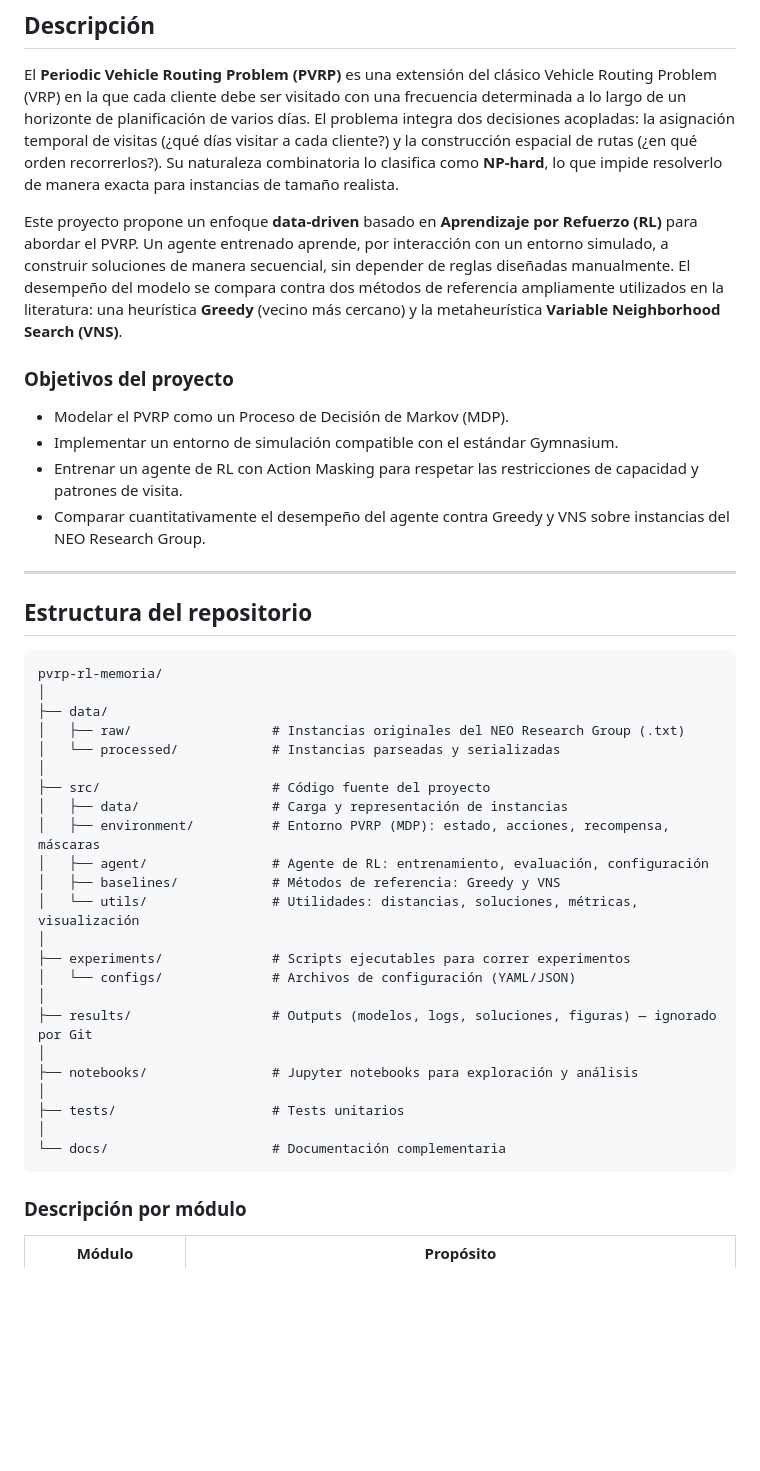
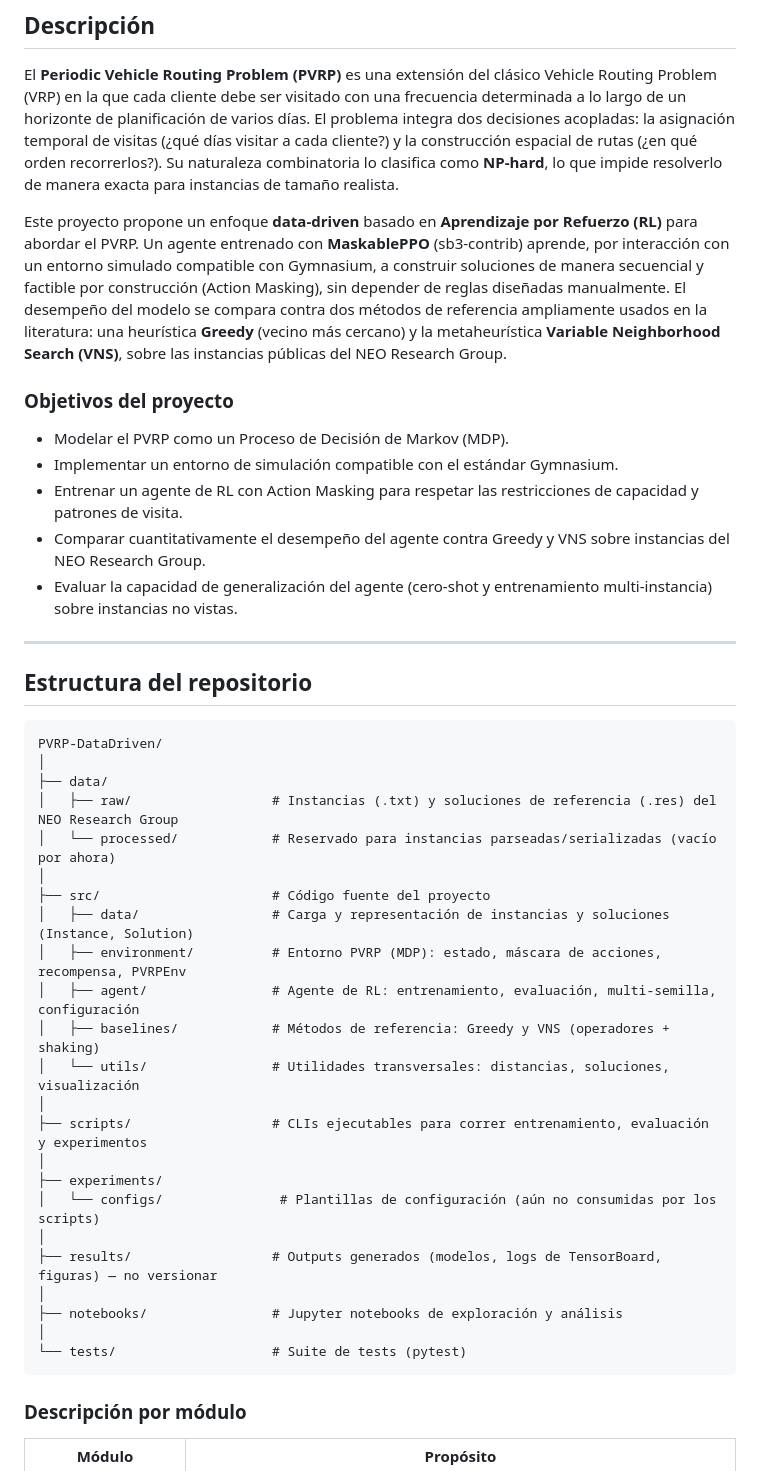
Before and after one commit to TheSonGori/PVRP-DataDriven, a Markdown page: README.md, the part around one of its changes. Rendered like a GitHub page; blank space fills up the shorter version.

````diff
--- a/README.md
+++ b/README.md
@@ -10,7 +10,7 @@ Repositorio asociado a la memoria de título **"Resolución del Problema de Rute
 
 El **Periodic Vehicle Routing Problem (PVRP)** es una extensión del clásico Vehicle Routing Problem (VRP) en la que cada cliente debe ser visitado con una frecuencia determinada a lo largo de un horizonte de planificación de varios días. El problema integra dos decisiones acopladas: la asignación temporal de visitas (¿qué días visitar a cada cliente?) y la construcción espacial de rutas (¿en qué orden recorrerlos?). Su naturaleza combinatoria lo clasifica como **NP-hard**, lo que impide resolverlo de manera exacta para instancias de tamaño realista.
 
-Este proyecto propone un enfoque **data-driven** basado en **Aprendizaje por Refuerzo (RL)** para abordar el PVRP. Un agente entrenado aprende, por interacción con un entorno simulado, a construir soluciones de manera secuencial, sin depender de reglas diseñadas manualmente. El desempeño del modelo se compara contra dos métodos de referencia ampliamente utilizados en la literatura: una heurística **Greedy** (vecino más cercano) y la metaheurística **Variable Neighborhood Search (VNS)**.
+Este proyecto propone un enfoque **data-driven** basado en **Aprendizaje por Refuerzo (RL)** para abordar el PVRP. Un agente entrenado con **MaskablePPO** (sb3-contrib) aprende, por interacción con un entorno simulado compatible con Gymnasium, a construir soluciones de manera secuencial y factible por construcción (Action Masking), sin depender de reglas diseñadas manualmente. El desempeño del modelo se compara contra dos métodos de referencia ampliamente usados en la literatura: una heurística **Greedy** (vecino más cercano) y la metaheurística **Variable Neighborhood Search (VNS)**, sobre las instancias públicas del NEO Research Group.
 
 ### Objetivos del proyecto
 
@@ -18,35 +18,36 @@ Este proyecto propone un enfoque **data-driven** basado en **Aprendizaje por Ref
 - Implementar un entorno de simulación compatible con el estándar Gymnasium.
 - Entrenar un agente de RL con Action Masking para respetar las restricciones de capacidad y patrones de visita.
 - Comparar cuantitativamente el desempeño del agente contra Greedy y VNS sobre instancias del NEO Research Group.
+- Evaluar la capacidad de generalización del agente (cero-shot y entrenamiento multi-instancia) sobre instancias no vistas.
 
 ---
 
 ## Estructura del repositorio
 
 ```
-pvrp-rl-memoria/
+PVRP-DataDriven/
 │
 ├── data/
-│   ├── raw/                  # Instancias originales del NEO Research Group (.txt)
-│   └── processed/            # Instancias parseadas y serializadas
+│   ├── raw/                  # Instancias (.txt) y soluciones de referencia (.res) del NEO Research Group
+│   └── processed/            # Reservado para instancias parseadas/serializadas (vacío por ahora)
 │
 ├── src/                      # Código fuente del proyecto
-│   ├── data/                 # Carga y representación de instancias
-│   ├── environment/          # Entorno PVRP (MDP): estado, acciones, recompensa, máscaras
-│   ├── agent/                # Agente de RL: entrenamiento, evaluación, configuración
-│   ├── baselines/            # Métodos de referencia: Greedy y VNS
-│   └── utils/                # Utilidades: distancias, soluciones, métricas, visualización
+│   ├── data/                 # Carga y representación de instancias y soluciones (Instance, Solution)
+│   ├── environment/          # Entorno PVRP (MDP): estado, máscara de acciones, recompensa, PVRPEnv
+│   ├── agent/                # Agente de RL: entrenamiento, evaluación, multi-semilla, configuración
+│   ├── baselines/            # Métodos de referencia: Greedy y VNS (operadores + shaking)
+│   └── utils/                # Utilidades transversales: distancias, soluciones, visualización
 │
-├── experiments/              # Scripts ejecutables para correr experimentos
-│   └── configs/              # Archivos de configuración (YAML/JSON)
+├── scripts/                  # CLIs ejecutables para correr entrenamiento, evaluación y experimentos
 │
-├── results/                  # Outputs (modelos, logs, soluciones, figuras) — ignorado por Git
+├── experiments/
+│   └── configs/               # Plantillas de configuración (aún no consumidas por los scripts)
 │
-├── notebooks/                # Jupyter notebooks para exploración y análisis
+├── results/                  # Outputs generados (modelos, logs de TensorBoard, figuras) — no versionar
 │
-├── tests/                    # Tests unitarios
+├── notebooks/                # Jupyter notebooks de exploración y análisis
 │
-└── docs/                     # Documentación complementaria
+└── tests/                    # Suite de tests (pytest)
 ```
 
 ### Descripción por módulo
````
Also changed, not shown: other parts of README.md (+69 -18 lines).
